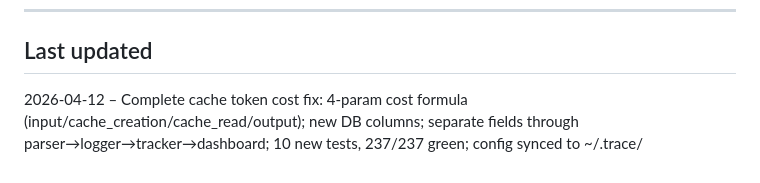
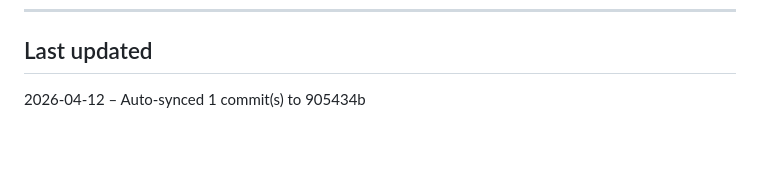
Before and after one commit to MyPatric69/trace, a Markdown page: AI_CONTEXT.md, the part around the change. Drawn GitHub-style; blank space fills up the shorter version.

```diff
--- a/AI_CONTEXT.md
+++ b/AI_CONTEXT.md
@@ -234,4 +234,4 @@ trace/
 
 ## Last updated
 
-2026-04-12 – Complete cache token cost fix: 4-param cost formula (input/cache_creation/cache_read/output); new DB columns; separate fields through parser→logger→tracker→dashboard; 10 new tests, 237/237 green; config synced to ~/.trace/
+2026-04-12 – Auto-synced 1 commit(s) to 905434b
```
Also changed, not shown: TROUBLESHOOTING.md (+120 -0 lines).
